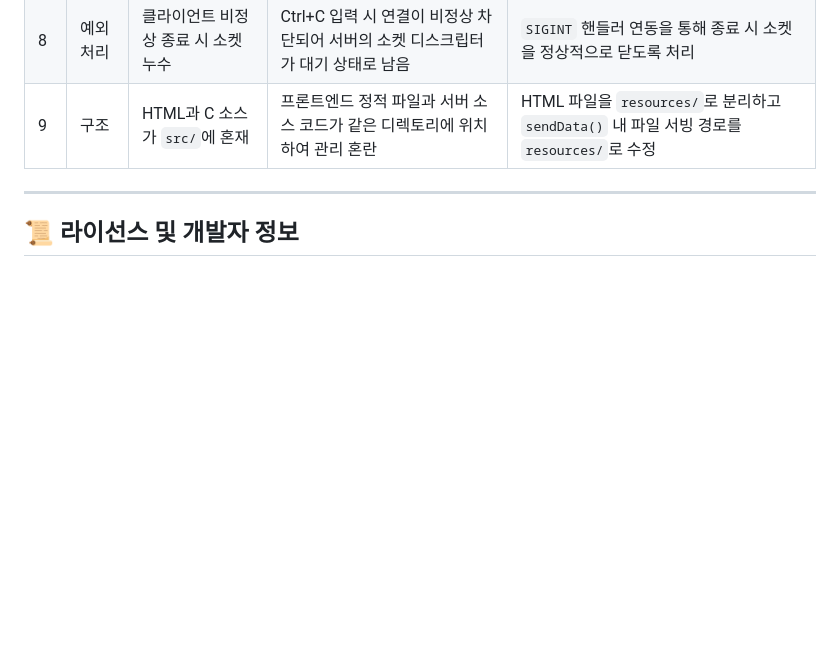
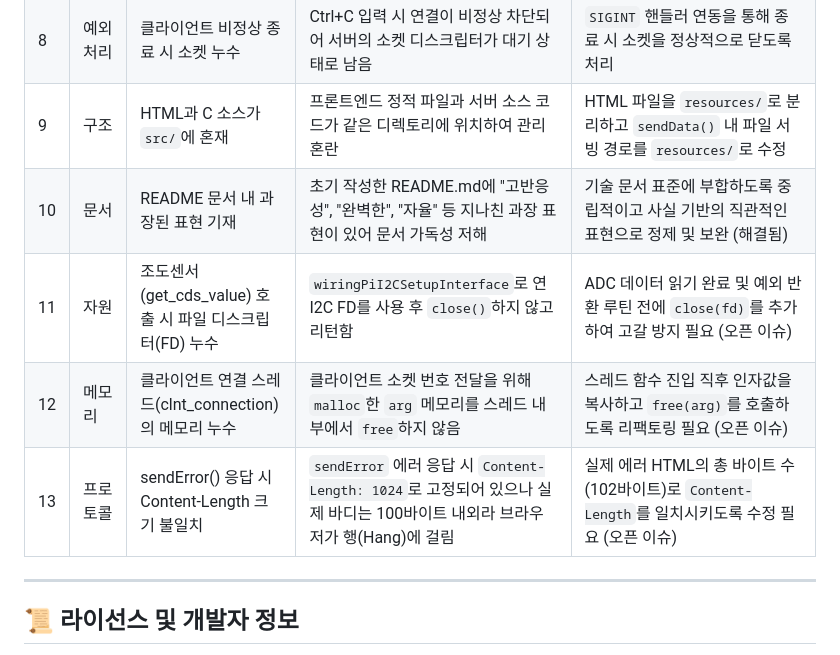
Before and after one commit to DevSunbi/VEDA_4Sensor_TCP_Control, a Markdown page: README.md, the part around the change. Drawn GitHub-style; blank space fills up the shorter version.

Commit message:
docs: README.md 이슈 테이블에 신규 이슈 10~13번 추가 (문서 다듬기 및 잠재적 버그 목록)

```diff
--- a/README.md
+++ b/README.md
@@ -200,6 +200,10 @@ export LD_LIBRARY_PATH=.:$LD_LIBRARY_PATH
 | 7 | 동기화 | 세그먼트 카운트다운 타이밍 충돌 | 브라우저 루프와 서버의 물리 핀 제어가 동시에 구동하여 깜빡임 발생 | `/segment/show/<digit>` 단발성 출력 API 신설 및 브라우저 측 타이머와 제어권 분리 |
 | 8 | 예외처리 | 클라이언트 비정상 종료 시 소켓 누수 | Ctrl+C 입력 시 연결이 비정상 차단되어 서버의 소켓 디스크립터가 대기 상태로 남음 | `SIGINT` 핸들러 연동을 통해 종료 시 소켓을 정상적으로 닫도록 처리 |
 | 9 | 구조 | HTML과 C 소스가 `src/`에 혼재 | 프론트엔드 정적 파일과 서버 소스 코드가 같은 디렉토리에 위치하여 관리 혼란 | HTML 파일을 `resources/`로 분리하고 `sendData()` 내 파일 서빙 경로를 `resources/`로 수정 |
+| 10 | 문서 | README 문서 내 과장된 표현 기재 | 초기 작성한 README.md에 "고반응성", "완벽한", "자율" 등 지나친 과장 표현이 있어 문서 가독성 저해 | 기술 문서 표준에 부합하도록 중립적이고 사실 기반의 직관적인 표현으로 정제 및 보완 (해결됨) |
+| 11 | 자원 | 조도센서(get_cds_value) 호출 시 파일 디스크립터(FD) 누수 | `wiringPiI2CSetupInterface`로 연 I2C FD를 사용 후 `close()`하지 않고 리턴함 | ADC 데이터 읽기 완료 및 예외 반환 루틴 전에 `close(fd)`를 추가하여 고갈 방지 필요 (오픈 이슈) |
+| 12 | 메모리 | 클라이언트 연결 스레드(clnt_connection)의 메모리 누수 | 클라이언트 소켓 번호 전달을 위해 `malloc`한 `arg` 메모리를 스레드 내부에서 `free`하지 않음 | 스레드 함수 진입 직후 인자값을 복사하고 `free(arg)`를 호출하도록 리팩토링 필요 (오픈 이슈) |
+| 13 | 프로토콜 | sendError() 응답 시 Content-Length 크기 불일치 | `sendError` 에러 응답 시 `Content-Length: 1024`로 고정되어 있으나 실제 바디는 100바이트 내외라 브라우저가 행(Hang)에 걸림 | 실제 에러 HTML의 총 바이트 수(102바이트)로 `Content-Length`를 일치시키도록 수정 필요 (오픈 이슈) |
 
 ---
 
```
